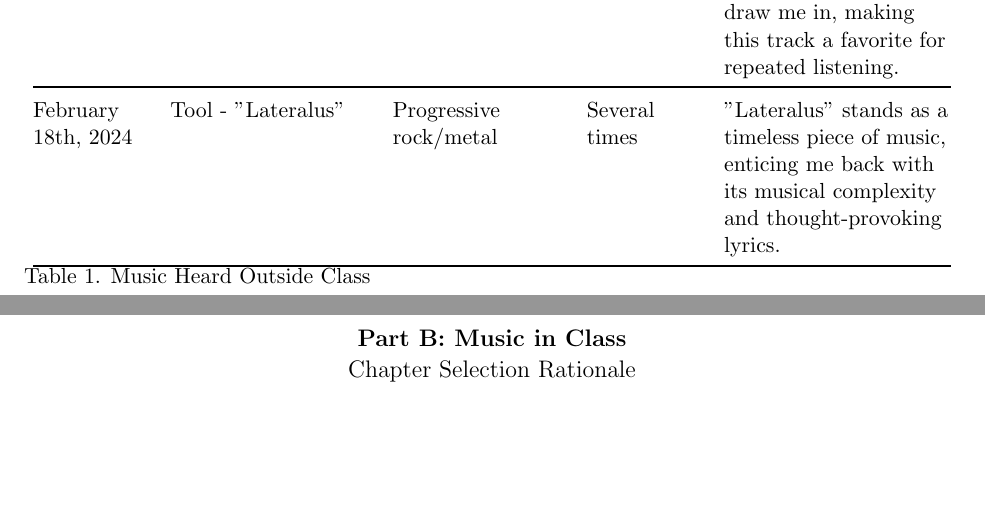
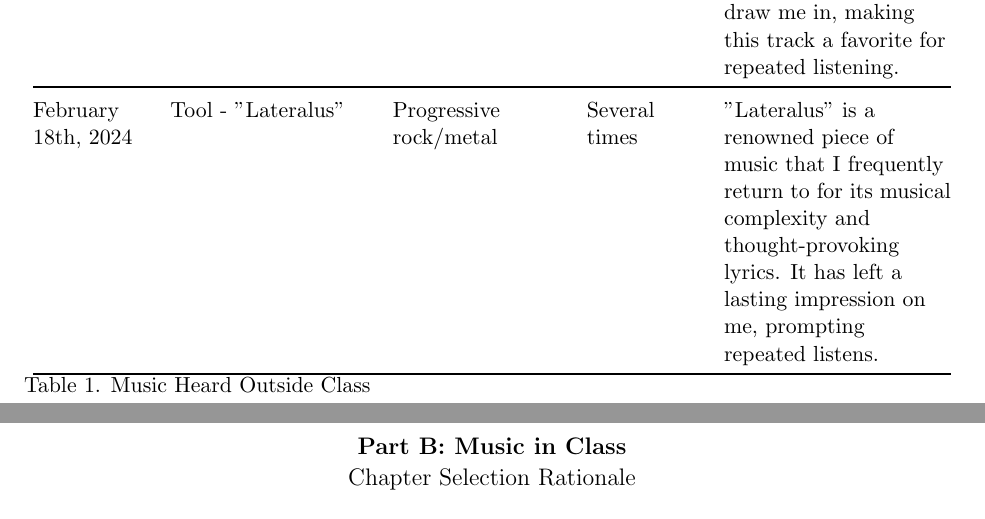
Before and after one commit to SinaKarimi95/MUSI-1510---Assignment-1, a LaTeX document (main.tex, which reads Parts/partA.tex): two parts of pages 3 and 4 of 7, joined at a grey line, cut so that both start at the same text, the shorter picture padded with empty space. Compiled offline with pdfLaTeX.

Commit message:
minor change in part A

```diff
--- a/Parts/partA.tex
+++ b/Parts/partA.tex
@@ -10,17 +10,17 @@
    \centering
    \begin{tabular}{@{}>{\raggedright\arraybackslash}p{2cm} >{\raggedright\arraybackslash}p{3.5cm} >{\raggedright\arraybackslash}p{3cm} >{\raggedright\arraybackslash}p{2cm} >{\raggedright\arraybackslash}p{4cm}@{}}
       \toprule
-      \textbf{Date(s)}    & \textbf{Name}                  & \textbf{Genre}          & \textbf{Frequency} & \textbf{Reflection}                                                                                                                                                         \\
+      \textbf{Date(s)}    & \textbf{Name}                  & \textbf{Genre}          & \textbf{Frequency} & \textbf{Reflection}                                                                                                                                                                               \\
       \midrule
-      January 3rd, 2024   & Leprous - "The Sky Is Red"     & Progressive metal       & Several times      & While not typical for regular listening, the complexity of the composition intrigued me, prompting repeated listens.                                                        \\
+      January 3rd, 2024   & Leprous - "The Sky Is Red"     & Progressive metal       & Several times      & While not typical for regular listening, the complexity of the composition intrigued me, prompting repeated listens.                                                                              \\
       \midrule
-      January 28th, 2024  & Katatonia - "Ghost of the Sun" & Melancholic rock        & A few times        & Found the mood of the song captivating and appreciated its emotive depth, making it a likely choice for future listening.                                                   \\
+      January 28th, 2024  & Katatonia - "Ghost of the Sun" & Melancholic rock        & A few times        & Found the mood of the song captivating and appreciated its emotive depth, making it a likely choice for future listening.                                                                         \\
       \midrule
-      February 1st, 2024  & Sleep Token - "Calcutta"       & Progressive metal       & Several times      & The unique blend of genres and ethereal vocals left a strong impression, making it a favorite for repeated listens.                                                         \\
+      February 1st, 2024  & Sleep Token - "Calcutta"       & Progressive metal       & Several times      & The unique blend of genres and ethereal vocals left a strong impression, making it a favorite for repeated listens.                                                                               \\
       \midrule
-      February 10th, 2024 & Opeth - "Ghost of Perdition"   & Progressive death metal & Several times      & As a fan of progressive metal, the intricate compositions and contrasting dynamics of Opeth's music always draw me in, making this track a favorite for repeated listening. \\
+      February 10th, 2024 & Opeth - "Ghost of Perdition"   & Progressive death metal & Several times      & As a fan of progressive metal, the intricate compositions and contrasting dynamics of Opeth's music always draw me in, making this track a favorite for repeated listening.                       \\
       \midrule
-      February 18th, 2024 & Tool - "Lateralus"             & Progressive rock/metal  & Several times      & "Lateralus" stands as a timeless piece of music, enticing me back with its musical complexity and thought-provoking lyrics.                                                 \\
+      February 18th, 2024 & Tool - "Lateralus"             & Progressive rock/metal  & Several times      & "Lateralus" is a renowned piece of music that I frequently return to for its musical complexity and thought-provoking lyrics. It has left a lasting impression on me, prompting repeated listens. \\
       \bottomrule
    \end{tabular}
    \caption{Music Heard Outside Class}
```
Also changed, not shown: main.bbl, main.pdf, 8 other files.
